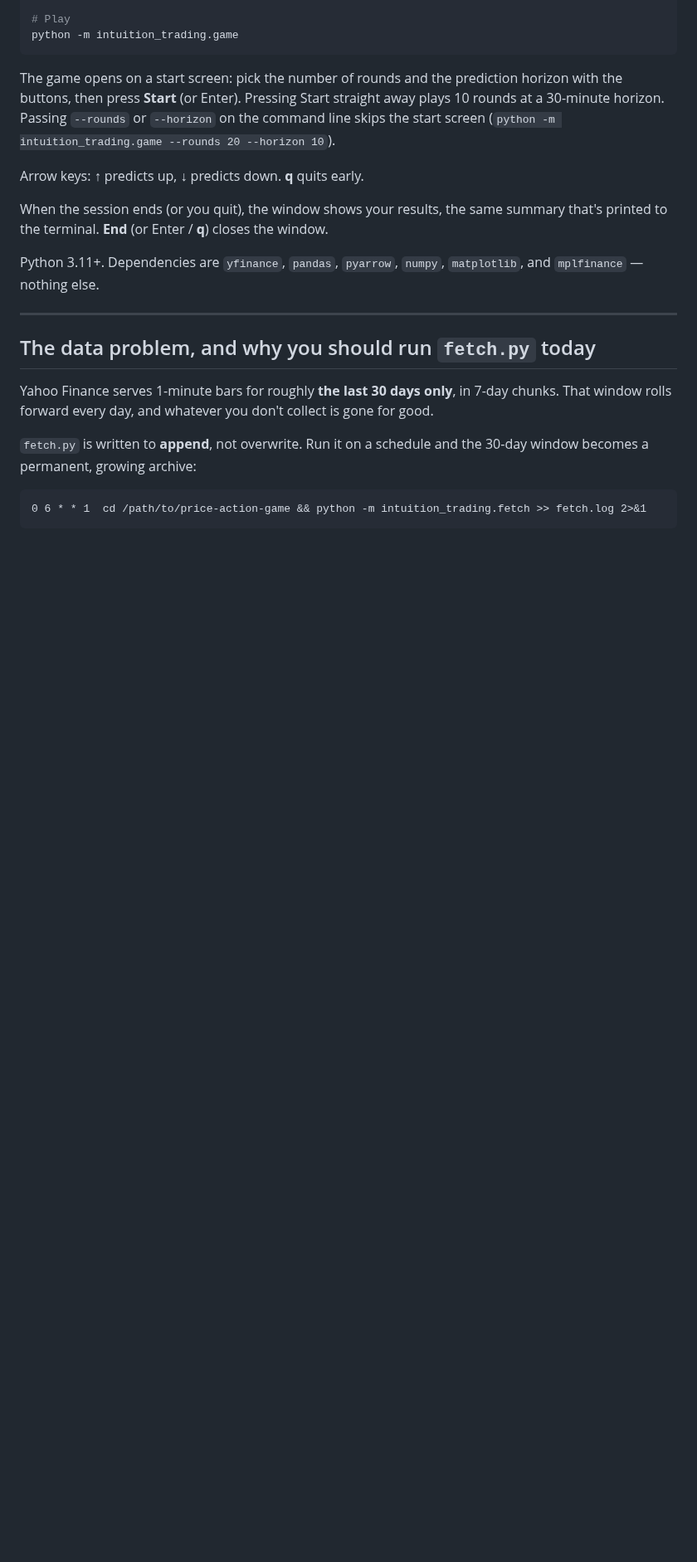
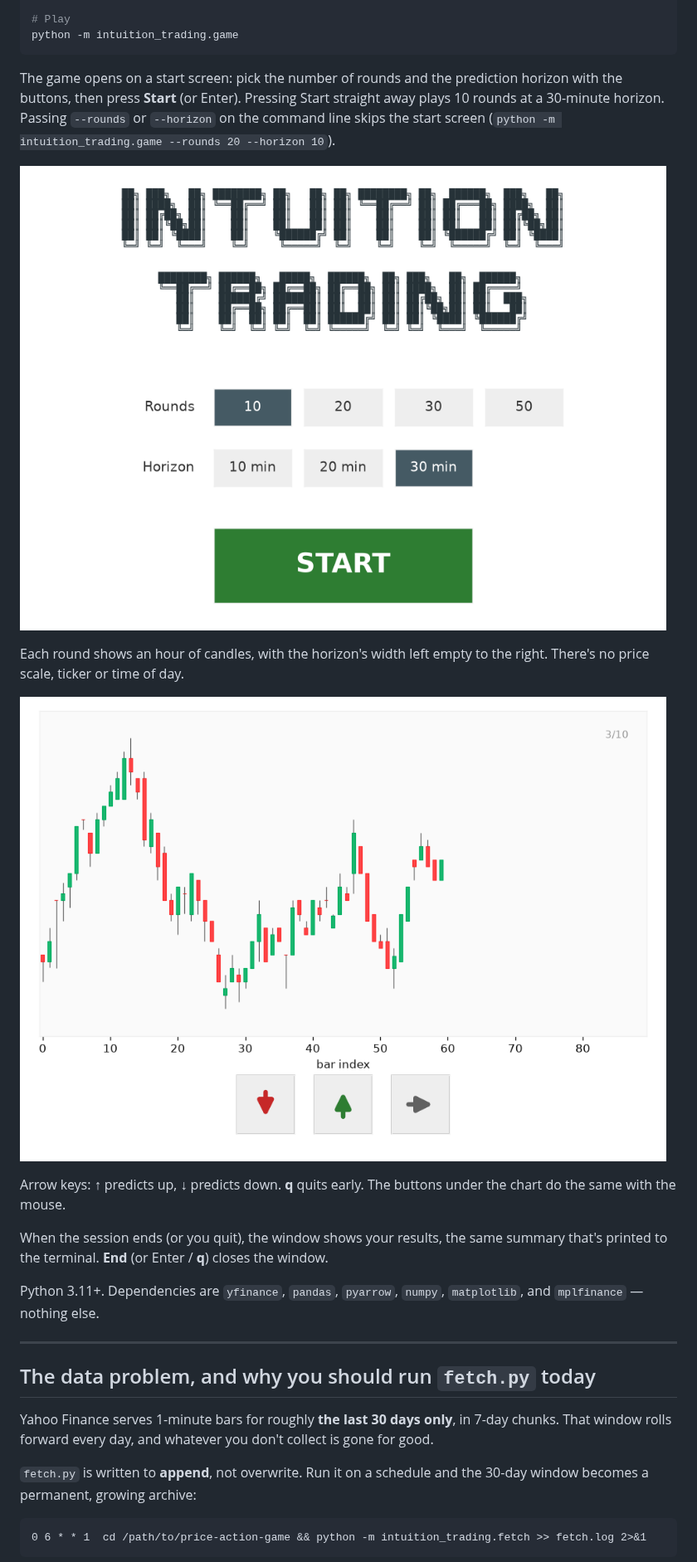
Before and after one commit to leomcg108/price-action-game, a Markdown page: README.md, the part around the change. Shown at 83% size. Rendered like a GitHub page; pictures changed too: docs/images/guessing.png (added), docs/images/start-screen.png (added); blank space fills up the shorter version.

Commit message:
Readme changes. Added example images

```diff
--- a/README.md
+++ b/README.md
@@ -64,7 +64,15 @@ straight away plays 10 rounds at a 30-minute horizon. Passing `--rounds` or
 `--horizon` on the command line skips the start screen
 (`python -m intuition_trading.game --rounds 20 --horizon 10`).
 
-Arrow keys: **↑** predicts up, **↓** predicts down. **q** quits early.
+![Start screen: the INTUITION TRADING banner, buttons for rounds and horizon, and a Start button](docs/images/start-screen.png)
+
+Each round shows an hour of candles, with the horizon's width left empty to the
+right. There's no price scale, ticker or time of day.
+
+![A round in progress: 60 candles with empty space to their right, and Down, Up and Next buttons below](docs/images/guessing.png)
+
+Arrow keys: **↑** predicts up, **↓** predicts down. **q** quits early. The
+buttons under the chart do the same with the mouse.
 
 When the session ends (or you quit), the window shows your results, the same
 summary that's printed to the terminal. **End** (or Enter / **q**) closes the
```
